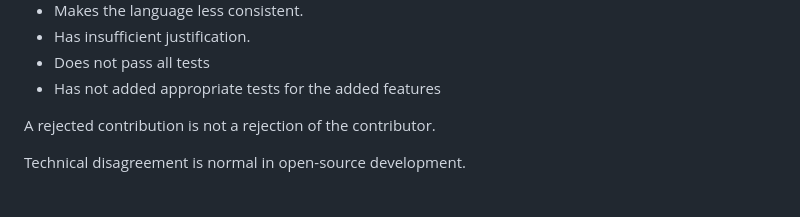
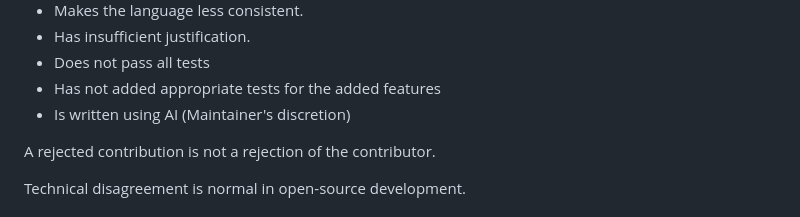
Before and after one commit to Sim20004/teapot-lang, a Markdown page: CONTRIBUTING.md, the part around the change. Rendered like a GitHub page.

```diff
--- a/CONTRIBUTING.md
+++ b/CONTRIBUTING.md
@@ -550,6 +550,7 @@ A contribution may be declined if it:
 * Has insufficient justification.
 * Does not pass all tests
 * Has not added appropriate tests for the added features
+* Is written using AI (Maintainer's discretion)
 
 A rejected contribution is not a rejection of the contributor.
 
```
